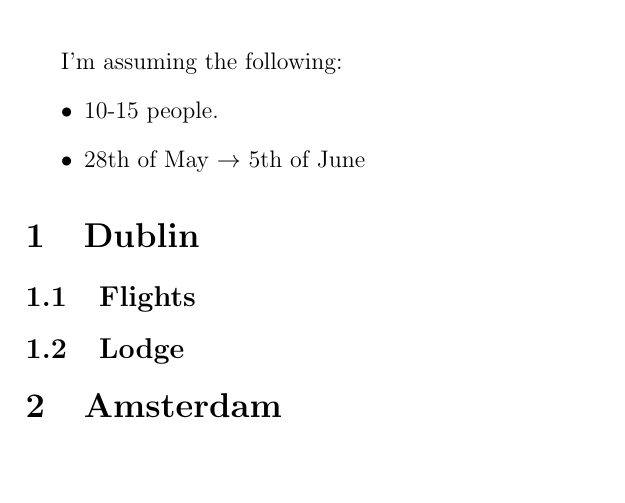
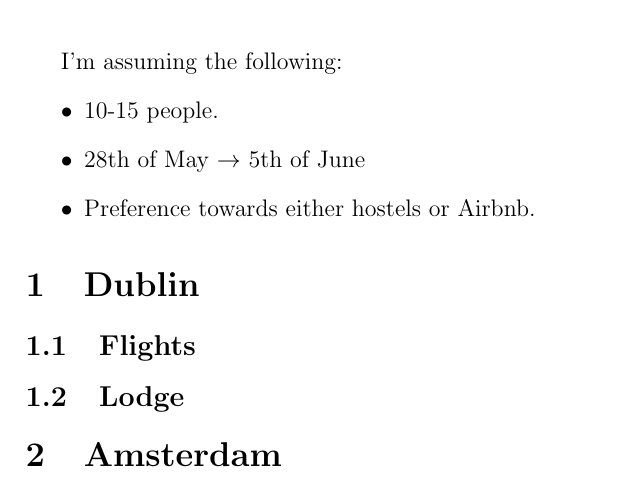
Before and after one commit to slate-edin/2022-Summer, a LaTeX document (Travel_Plans.tex): part of the page, cut so that both start at the same text, the shorter picture padded with empty space. Compiled offline with pdfLaTeX.

Commit message:
txs auto checkin

```diff
--- a/Travel_Plans.tex
+++ b/Travel_Plans.tex
@@ -10,6 +10,7 @@
 	\begin{itemize}
 		\item 10-15 people.
 		\item 28th of May $\rightarrow$ 5th of June
+		\item Preference towards either hostels or Airbnb.
 	\end{itemize}
 
 	\section{Dublin}
```
